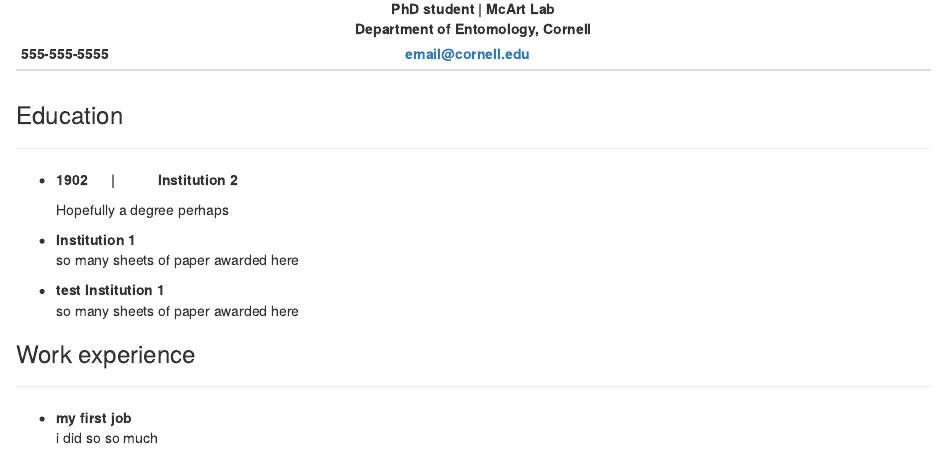
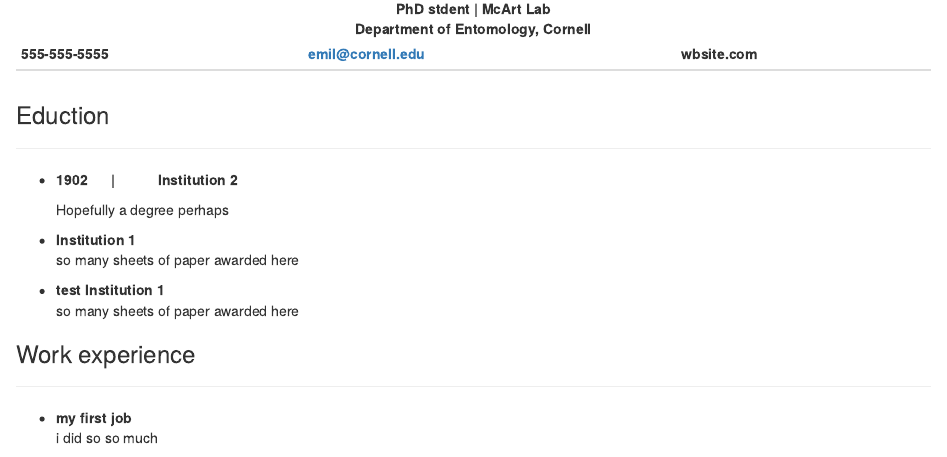
Before and after one commit to tobiasgmueller/cv_tobiasmueller, an R Markdown document (cv_practice.Rmd): the page in a window 1100 px wide, from 90 px down. Rendered offline with R 4.5, knitr and Pandoc, with nearby package versions.

Commit message:
updated cv

```diff
--- a/cv_practice.Rmd
+++ b/cv_practice.Rmd
@@ -19,19 +19,19 @@
  <center>![](https://knickoftime.net/wp-content/uploads/2014/06/bee-graphic-image.png){width=15%}</center>
 
 
-<center>   **PhD student | McArt Lab** </center>
+<center>   **PhD stdent | McArt Lab** </center>
 <center>   **Department of Entomology, Cornell
 ** </center>
 
 
-555-555-5555 | email@cornell.edu
--------------|-----------------
-  |
+555-555-5555 | emil@cornell.edu | wbsite.com
+-------------|---------------|-----------
+  |   |
 
 
 
 
-### Education
+### Eduction
 
 ---
 
```
Also changed, not shown: cv_practice.html.
